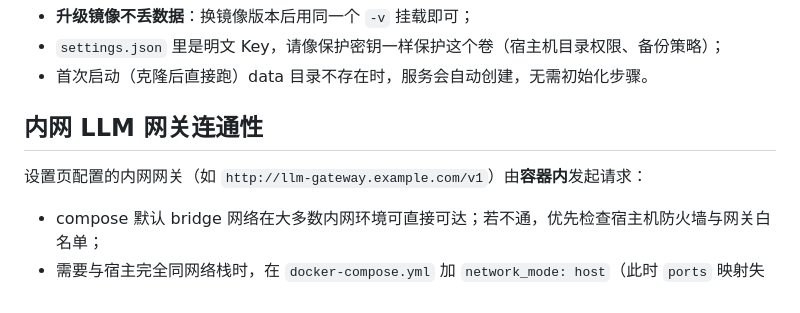
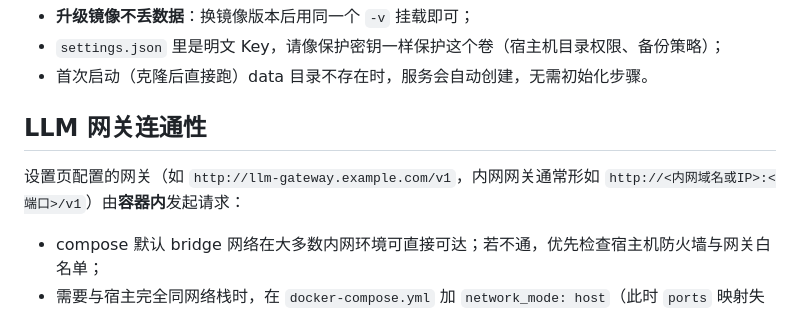
Before and after one commit to lijishuang/apiflow, a Markdown page: docs/deploy-docker.md, the part around the change. Drawn GitHub-style.

```diff
--- a/docs/deploy-docker.md
+++ b/docs/deploy-docker.md
@@ -45,9 +45,9 @@ docker run -d --name apiflow \
 - `settings.json` 里是明文 Key，请像保护密钥一样保护这个卷（宿主机目录权限、备份策略）；
 - 首次启动（克隆后直接跑）data 目录不存在时，服务会自动创建，无需初始化步骤。
 
-## 内网 LLM 网关连通性
+## LLM 网关连通性
 
-设置页配置的内网网关（如 `http://llm-gateway.example.com/v1`）由**容器内**发起请求：
+设置页配置的网关（如 `http://llm-gateway.example.com/v1`，内网网关通常形如 `http://<内网域名或IP>:<端口>/v1`）由**容器内**发起请求：
 
 - compose 默认 bridge 网络在大多数内网环境可直接可达；若不通，优先检查宿主机防火墙与网关白名单；
 - 需要与宿主完全同网络栈时，在 `docker-compose.yml` 加 `network_mode: host`（此时 `ports` 映射失效，服务直接监听宿主 3300）；
```
Also changed, not shown: README.md (+29 -7 lines), screenshots/llm-ask.png (added), screenshots/llm-canvas.png (added), screenshots/llm-settings.png (added), screenshots/run-fields.png (added).
